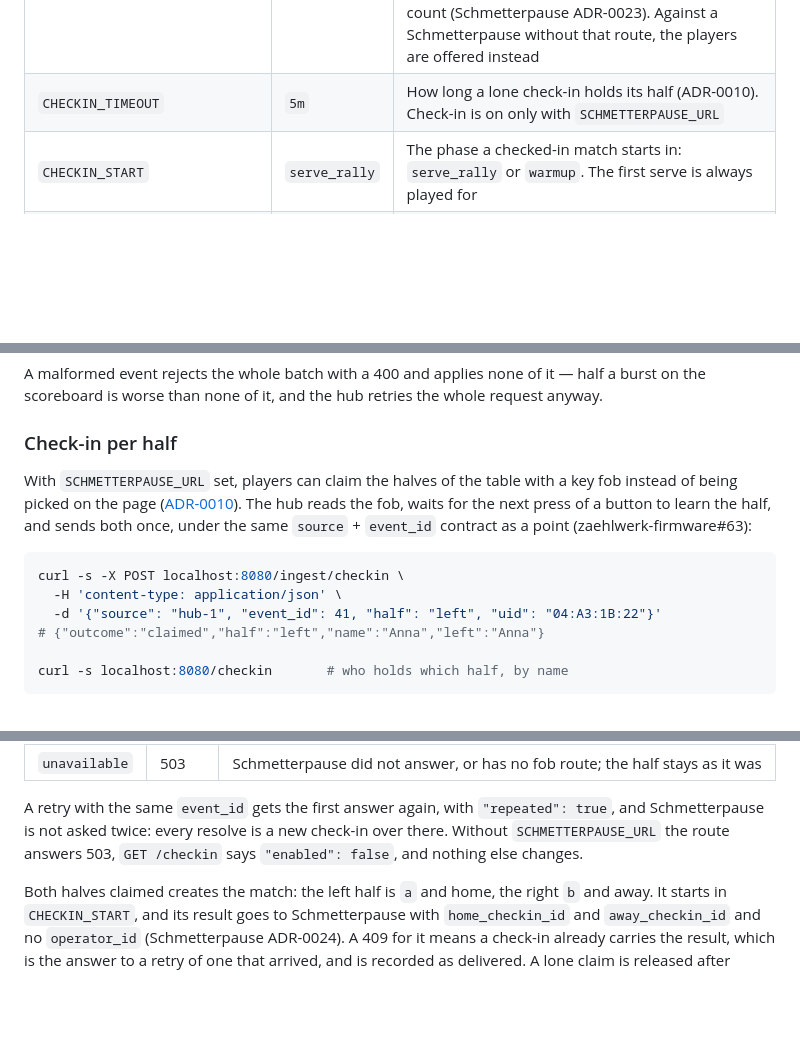
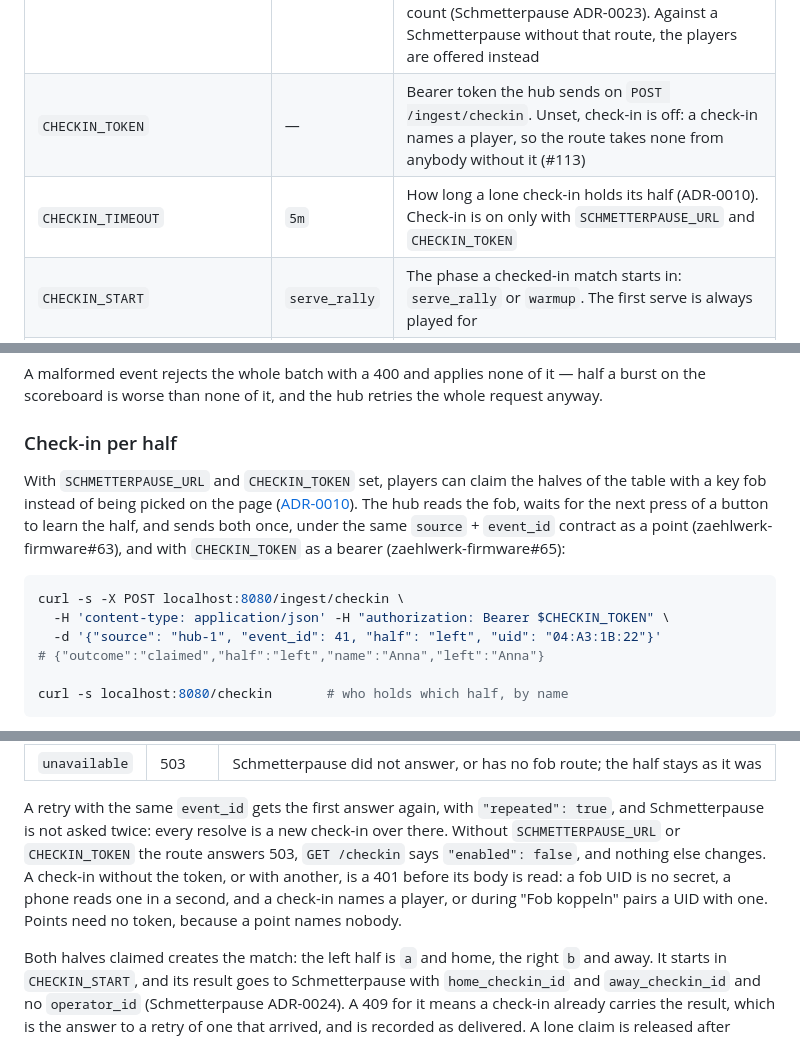
Before and after one commit to stuttgart-things/zaehlwerk, a Markdown page: README.md, 3 parts joined by grey strips. GitHub-like rendering; blank space fills up the shorter version.

Commit message:
docs: CHECKIN_TOKEN in the README and ADR-0010
Co-Authored-By: Claude Opus 5.5 <noreply@anthropic.com>

````diff
--- a/README.md
+++ b/README.md
@@ -60,7 +60,8 @@ go run ./cmd/zaehlwerk-api
 | `CATCHER_IDLE_TIMEOUT` | `20m` | Give the panel back after this long without a point |
 | `SCHMETTERPAUSE_URL` | — | Schmetterpause base URL. Unset, a match is scored and shown and reported nowhere |
 | `SCHMETTERPAUSE_TOKEN` | — | Bearer token for its `/api`; without one configured there, the routes do not exist. The scoring page names both players from `/api/players` and whoever keeps score from `/api/operators`, which adds observers: accounts that never play but may count (Schmetterpause ADR-0023). Against a Schmetterpause without that route, the players are offered instead |
-| `CHECKIN_TIMEOUT` | `5m` | How long a lone check-in holds its half (ADR-0010). Check-in is on only with `SCHMETTERPAUSE_URL` |
+| `CHECKIN_TOKEN` | — | Bearer token the hub sends on `POST /ingest/checkin`. Unset, check-in is off: a check-in names a player, so the route takes none from anybody without it (#113) |
+| `CHECKIN_TIMEOUT` | `5m` | How long a lone check-in holds its half (ADR-0010). Check-in is on only with `SCHMETTERPAUSE_URL` and `CHECKIN_TOKEN` |
 | `CHECKIN_START` | `serve_rally` | The phase a checked-in match starts in: `serve_rally` or `warmup`. The first serve is always played for |
 | `CHECKIN_CHANGE_ENDS` | `false` | `true` has the players of a checked-in match change ends |
 | `SCHMETTERPAUSE_REPORT_DELAY` | `15s` | Grace period between a won match and its report (ADR-0007). An undo in it withholds the report, and the result that holds when it is over is the one sent. `0` reports at once; a value that is not a duration stops the start |
@@ -212,16 +213,17 @@ whole request anyway.
 
 ### Check-in per half
 
-With `SCHMETTERPAUSE_URL` set, players can claim the halves of the table with a
-key fob instead of being picked on the page
+With `SCHMETTERPAUSE_URL` and `CHECKIN_TOKEN` set, players can claim the halves
+of the table with a key fob instead of being picked on the page
 ([ADR-0010](docs/adr/0010-check-in-per-table-half.md)). The hub reads the fob,
 waits for the next press of a button to learn the half, and sends both once,
 under the same `source` + `event_id` contract as a point
-(zaehlwerk-firmware#63):
+(zaehlwerk-firmware#63), and with `CHECKIN_TOKEN` as a bearer
+(zaehlwerk-firmware#65):
 
 ```bash
 curl -s -X POST localhost:8080/ingest/checkin \
-  -H 'content-type: application/json' \
+  -H 'content-type: application/json' -H "authorization: Bearer $CHECKIN_TOKEN" \
   -d '{"source": "hub-1", "event_id": 41, "half": "left", "uid": "04:A3:1B:22"}'
 # {"outcome":"claimed","half":"left","name":"Anna","left":"Anna"}
 
@@ -249,8 +251,12 @@ memory.
 
 A retry with the same `event_id` gets the first answer again, with
 `"repeated": true`, and Schmetterpause is not asked twice: every resolve is a
-new check-in over there. Without `SCHMETTERPAUSE_URL` the route answers 503,
-`GET /checkin` says `"enabled": false`, and nothing else changes.
+new check-in over there. Without `SCHMETTERPAUSE_URL` or `CHECKIN_TOKEN` the
+route answers 503, `GET /checkin` says `"enabled": false`, and nothing else
+changes. A check-in without the token, or with another, is a 401 before its
+body is read: a fob UID is no secret, a phone reads one in a second, and a
+check-in names a player, or during "Fob koppeln" pairs a UID with one. Points
+need no token, because a point names nobody.
 
 Both halves claimed creates the match: the left half is `a` and home, the right
 `b` and away. It starts in `CHECKIN_START`, and its result goes to
````
Also changed, not shown: other parts of README.md (+1 -0 lines), docs/adr/0010-check-in-per-table-half.md (+8 -0 lines).
